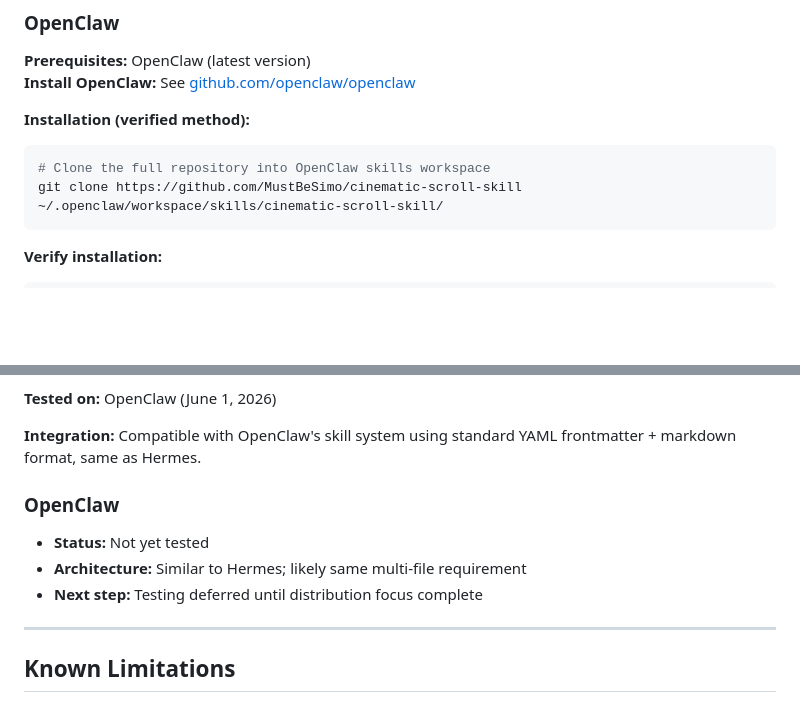
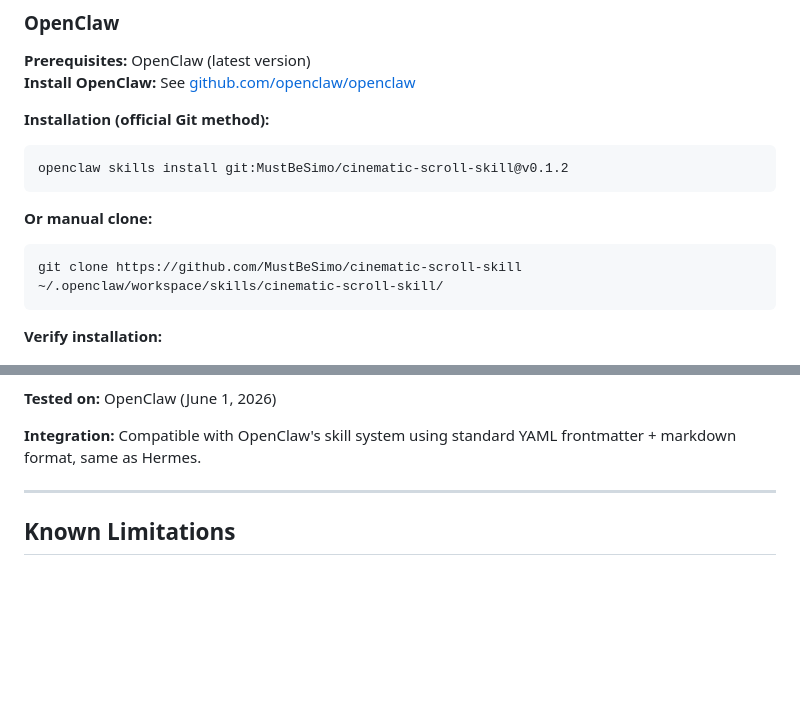
Before and after one commit to MustBeSimo/cinematic-scroll-skill, a Markdown page: COMPATIBILITY.md, 2 parts joined by grey strips. GitHub-like rendering; blank space fills up the shorter version.

Commit message:
Final cleanup: Remove COMPATIBILITY.md contradiction, update OpenClaw official install method
Changes:
- Removed duplicate 'OpenClaw: Not yet tested' section (contradicted verified status)
- Updated OpenClaw install to official Git format: openclaw skills install git:MustBeSimo/cinematic-scroll-skill@v0.1.2
- Added COMPATIBILITY.md to README's 'What's in the box' file listing
- Kept manual clone as secondary installation option

This resolves the last self-contradictory statement before v0.1.3 release.

Co-Authored-By: Claude Opus 4.8 (1M context) <noreply@anthropic.com>

````diff
--- a/COMPATIBILITY.md
+++ b/COMPATIBILITY.md
@@ -109,9 +109,13 @@ hermes chat
 **Prerequisites:** OpenClaw (latest version)
 **Install OpenClaw:** See [github.com/openclaw/openclaw](https://github.com/openclaw/openclaw)
 
-**Installation (verified method):**
+**Installation (official Git method):**
 ```bash
-# Clone the full repository into OpenClaw skills workspace
+openclaw skills install git:MustBeSimo/cinematic-scroll-skill@v0.1.2
+```
+
+**Or manual clone:**
+```bash
 git clone https://github.com/MustBeSimo/cinematic-scroll-skill ~/.openclaw/workspace/skills/cinematic-scroll-skill/
 ```
 
@@ -134,11 +138,6 @@ OpenClaw automatically discovers the skill from the workspace directory.
 **Tested on:** OpenClaw (June 1, 2026)
 
 **Integration:** Compatible with OpenClaw's skill system using standard YAML frontmatter + markdown format, same as Hermes.
-
-### OpenClaw
-- **Status:** Not yet tested
-- **Architecture:** Similar to Hermes; likely same multi-file requirement
-- **Next step:** Testing deferred until distribution focus complete
 
 ---
 
````
Also changed, not shown: README.md (+1 -0 lines).
